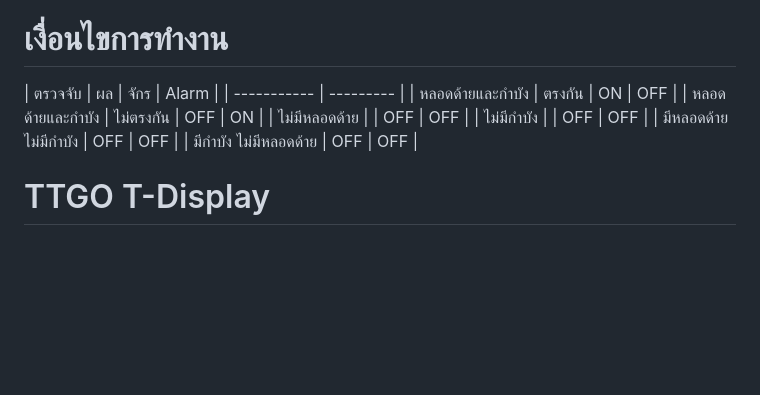
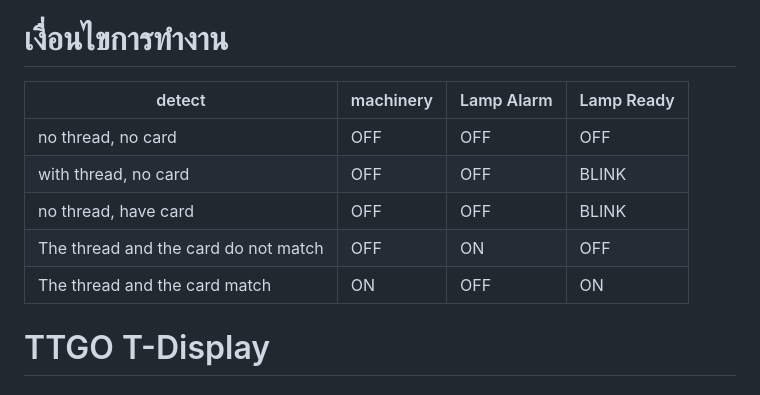
Before and after one commit to weerachai8266/-CWT-check_thread, a Markdown page: README.MD, the part around the change. Rendered like a GitHub page; blank space fills up the shorter version.

```diff
--- a/README.MD
+++ b/README.MD
@@ -4,14 +4,13 @@
 - ใส่หลอดด้าย หันด้านบาร์โค๊ดให้ตรงกับลูกศร
 
 # เงื่อนไขการทำงาน
-|  ตรวจจับ | ผล | จักร |  Alarm  |
-|  -----------  |  ---------    |
-|  หลอดด้ายและกำบัง    |  ตรงกัน    |  ON  |  OFF  |
-|  หลอดด้ายและกำบัง    |  ไม่ตรงกัน  |  OFF  |  ON  |
-|  ไม่มีหลอดด้าย        |           |  OFF  |  OFF  |
-|  ไม่มีกำบัง             |           |  OFF  |	OFF  |
-|  มีหลอดด้าย ไม่มีกำบัง  |		OFF	|  OFF  |
-|  มีกำบัง ไม่มีหลอดด้าย  |	  OFF  |	OFF  |
+|   detect                               |  machinery   |   Lamp Alarm   |  Lamp Ready  |
+|   ----------------------------------   |  --------    |   ----------   |  ----------  |
+|   no thread, no card                   |  OFF         |   OFF          |  OFF         |
+|   with thread, no card                 |  OFF         |   OFF          |  BLINK       |
+|   no thread, have card                 |  OFF         |   OFF          |  BLINK       |
+|   The thread and the card do not match |	OFF         |	ON           |  OFF         |
+|   The thread and the card match        |  ON          |   OFF          |  ON          |
 
 # TTGO T-Display
 
```
